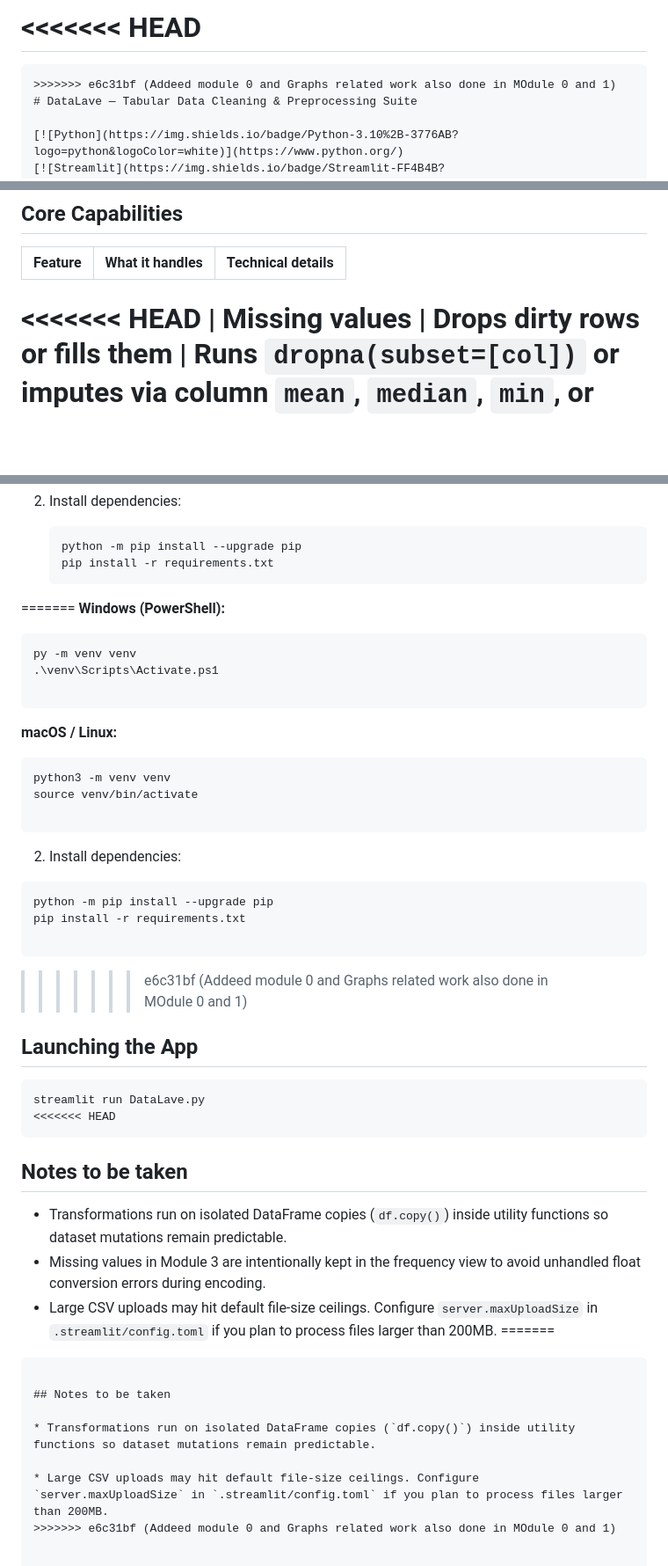
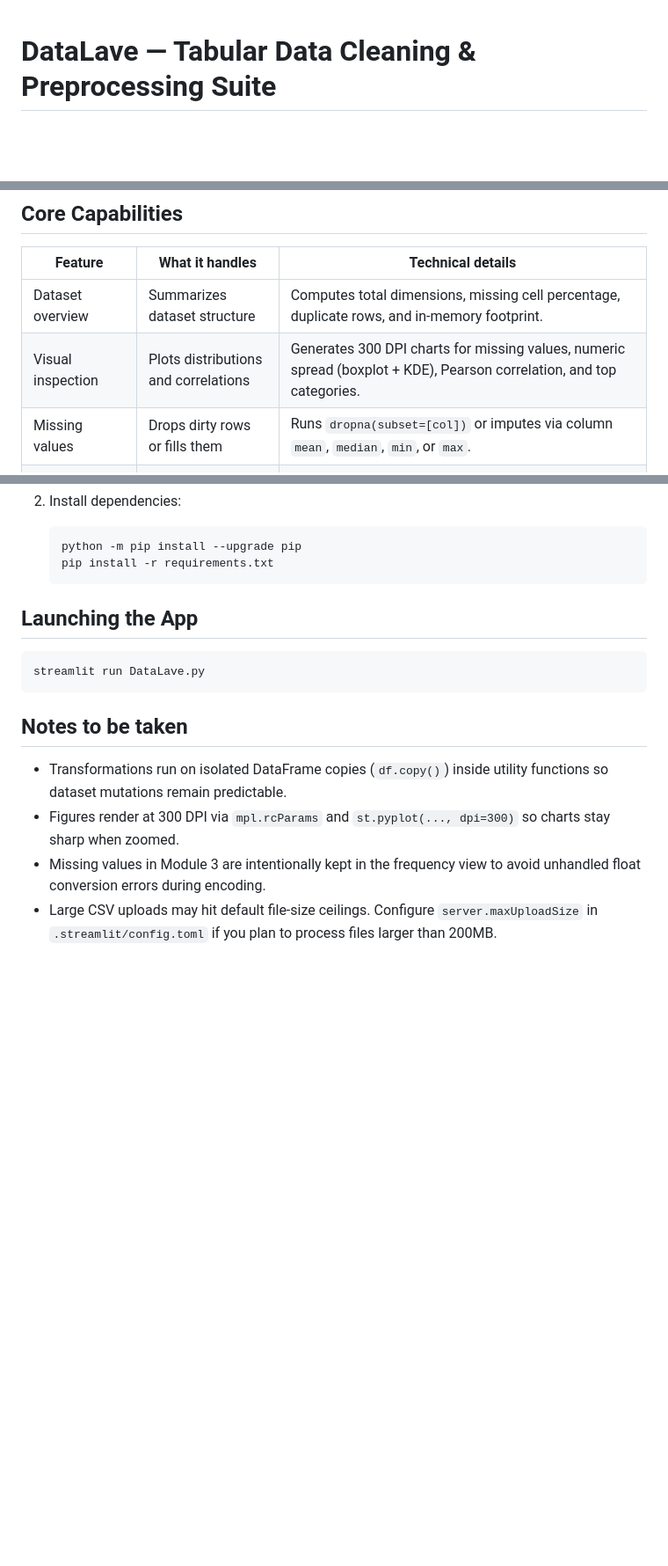
Before and after one commit to aniketbhopale/DataLave, a Markdown page: README.md, 3 parts joined by grey strips. Shown at 88% size. GitHub-like rendering; blank space fills up the shorter version.

````diff
--- a/README.md
+++ b/README.md
@@ -1,7 +1,3 @@
-<<<<<<< HEAD
-=======
-```markdown
->>>>>>> e6c31bf (Addeed module 0 and Graphs related work also done in MOdule 0 and 1)
 # DataLave — Tabular Data Cleaning & Preprocessing Suite
 
 [![Python](https://img.shields.io/badge/Python-3.10%2B-3776AB?logo=python&logoColor=white)](https://www.python.org/)
@@ -36,7 +29,8 @@ flowchart TD
 
 | Feature | What it handles | Technical details |
 | --- | --- | --- |
-<<<<<<< HEAD
+| Dataset overview | Summarizes dataset structure | Computes total dimensions, missing cell percentage, duplicate rows, and in-memory footprint. |
+| Visual inspection | Plots distributions and correlations | Generates 300 DPI charts for missing values, numeric spread (boxplot + KDE), Pearson correlation, and top categories. |
 | Missing values | Drops dirty rows or fills them | Runs `dropna(subset=[col])` or imputes via column `mean`, `median`, `min`, or `max`. |
 | Parametric outliers | Filters normal distributions | Standard cutoffs at $\pm 1\sigma, \pm 2\sigma,$ or $\pm 3\sigma$ using column mean and standard deviation. |
 | Non-parametric outliers | Handles skewed numeric features | Dynamic IQR fences ($Q_1 - k \cdot \text{IQR}$ to $Q_3 + k \cdot \text{IQR}$) controlled with a $0.0$ to $5.0$ multiplier slider. |
@@ -261,51 +140,16 @@ The **Current Dataset Version** represents the single active source of truth. Mo
    python -m pip install --upgrade pip
    pip install -r requirements.txt
    ```
-=======
-**Windows (PowerShell):**
-```powershell
-py -m venv venv
-.\venv\Scripts\Activate.ps1
-
-```
-
-
-**macOS / Linux:**
-```bash
-python3 -m venv venv
-source venv/bin/activate
-
-```
-
-
-2. Install dependencies:
-```bash
-python -m pip install --upgrade pip
-pip install -r requirements.txt
-
-```
-
-
->>>>>>> e6c31bf (Addeed module 0 and Graphs related work also done in MOdule 0 and 1)
 
 ## Launching the App
 
 ```bash
 streamlit run DataLave.py
-<<<<<<< HEAD
-```
-## Notes to be taken
-
-- Transformations run on isolated DataFrame copies (`df.copy()`) inside utility functions so dataset mutations remain predictable.
-- Missing values in Module 3 are intentionally kept in the frequency view to avoid unhandled float conversion errors during encoding.
-- Large CSV uploads may hit default file-size ceilings. Configure `server.maxUploadSize` in `.streamlit/config.toml` if you plan to process files larger than 200MB.
-=======
-
 ```
 
 ## Notes to be taken
 
-* Transformations run on isolated DataFrame copies (`df.copy()`) inside utility functions so dataset mutations remain predictable.
-
-* Large CSV uploads may hit default file-size ceilings. Configure `server.maxUploadSize` in `.streamlit/config.toml` if you plan to process files larger than 200MB.
->>>>>>> e6c31bf (Addeed module 0 and Graphs related work also done in MOdule 0 and 1)
+- Transformations run on isolated DataFrame copies (`df.copy()`) inside utility functions so dataset mutations remain predictable.
+- Figures render at 300 DPI via `mpl.rcParams` and `st.pyplot(..., dpi=300)` so charts stay sharp when zoomed.
+- Missing values in Module 3 are intentionally kept in the frequency view to avoid unhandled float conversion errors during encoding.
+- Large CSV uploads may hit default file-size ceilings. Configure `server.maxUploadSize` in `.streamlit/config.toml` if you plan to process files larger than 200MB.
````
Also changed, not shown: other parts of README.md (+23 -141 lines).
